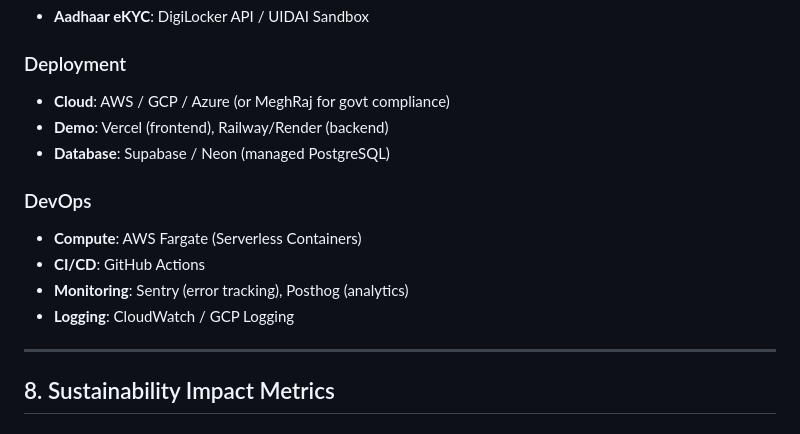
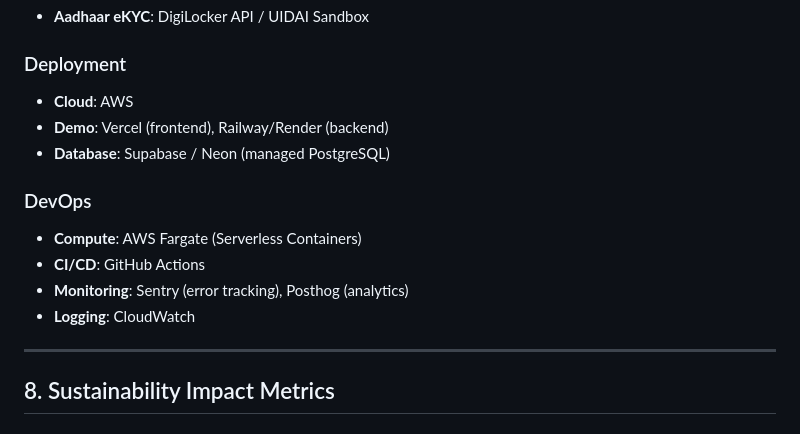
Before and after one commit to hackerslash/AIforBharat, a Markdown page: idea.md, the part around the change. Drawn GitHub-style.

```diff
--- a/idea.md
+++ b/idea.md
@@ -374,7 +374,7 @@ For each clustered demand:
 - **Aadhaar eKYC**: DigiLocker API / UIDAI Sandbox
 
 ### Deployment
-- **Cloud**: AWS / GCP / Azure (or MeghRaj for govt compliance)
+- **Cloud**: AWS
 - **Demo**: Vercel (frontend), Railway/Render (backend)
 - **Database**: Supabase / Neon (managed PostgreSQL)
 
@@ -382,7 +382,7 @@ For each clustered demand:
 - **Compute**: AWS Fargate (Serverless Containers)
 - **CI/CD**: GitHub Actions
 - **Monitoring**: Sentry (error tracking), Posthog (analytics)
-- **Logging**: CloudWatch / GCP Logging
+- **Logging**: CloudWatch
 
 ---
 
```
Also changed, not shown: design.md (+1 -1 lines), requirements.md (+2 -2 lines).
